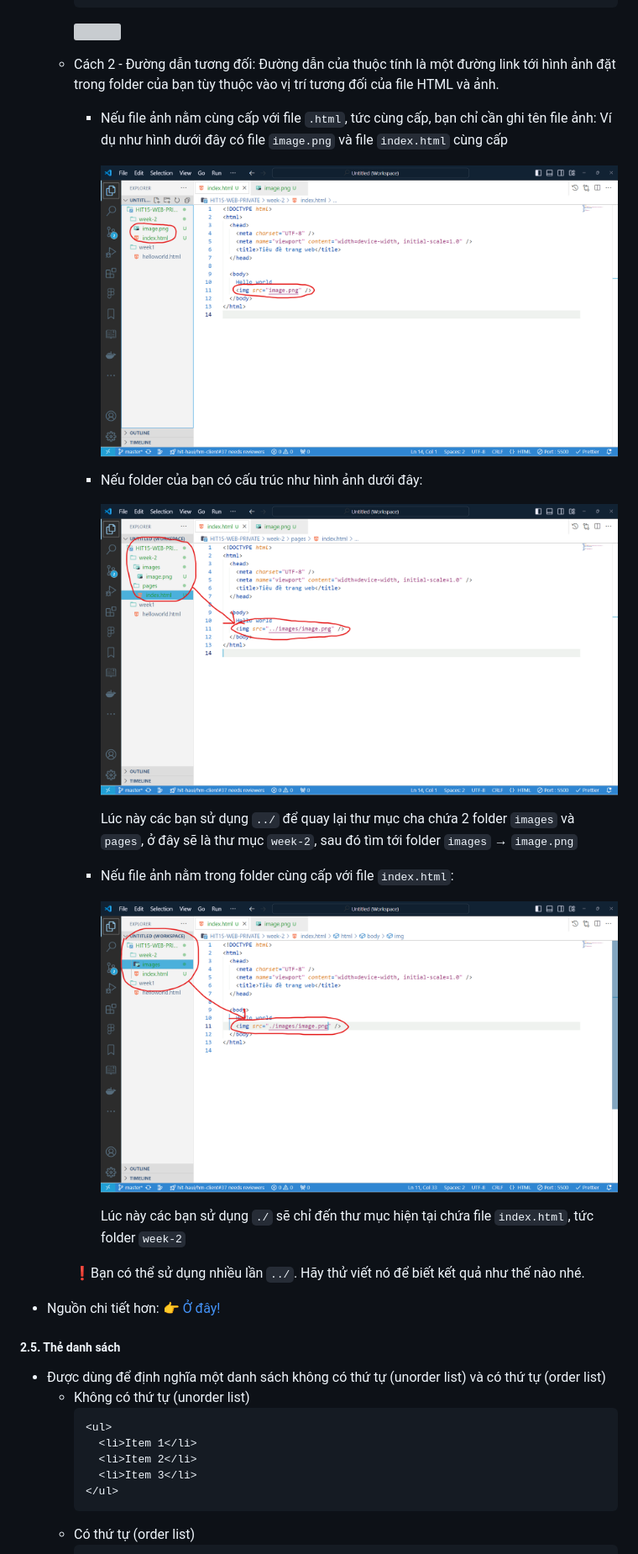
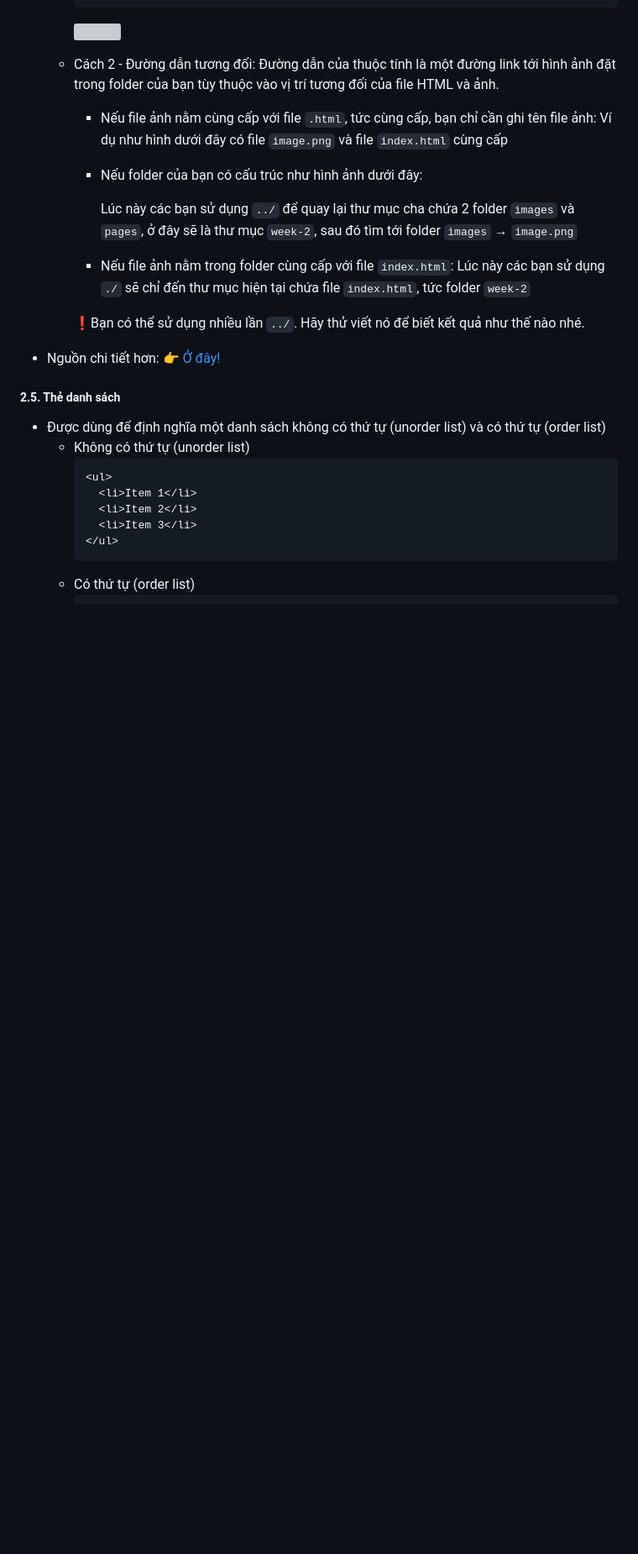
Before and after one commit to ChickenTTO/HIT_Web_Public_2025, a Markdown page: Buoi2/README.md, the part around one of its changes. Shown at 84% size. Rendered like a GitHub page; blank space fills up the shorter version; grey boxes are pictures that could not be loaded.

Commit message:
update Buoi2

```diff
--- a/Buoi2/README.md
+++ b/Buoi2/README.md
@@ -200,17 +199,10 @@ Các bước ở trên là cách thêm 1 folder vào workspace, cách tạo fold
     - Nếu file ảnh nằm cùng cấp với file `.html`, tức cùng cấp, bạn chỉ cần ghi tên file ảnh:
       Ví dụ như hình dưới đây có file `image.png` và file `index.html` cùng cấp
 
-      ![image](./image/image-1.png)
-
     - Nếu folder của bạn có cấu trúc như hình ảnh dưới đây:
-
-      ![image](./image/image-3.png)
 
       Lúc này các bạn sử dụng `../` để quay lại thư mục cha chứa 2 folder `images` và `pages`, ở đây sẽ là thư mục `week-2`, sau đó tìm tới folder `images` → `image.png`
     - Nếu file ảnh nằm trong folder cùng cấp với file `index.html`:
-
-      ![image](./image/image-4.png)
-
       Lúc này các bạn sử dụng `./` sẽ chỉ đến thư mục hiện tại chứa file `index.html`, tức folder `week-2`
 
     ❗Bạn có thể sử dụng nhiều lần `../`. Hãy thử viết nó để biết kết quả như thế nào nhé.
```
Also changed, not shown: other parts of Buoi2/README.md (+0 -1 lines).
